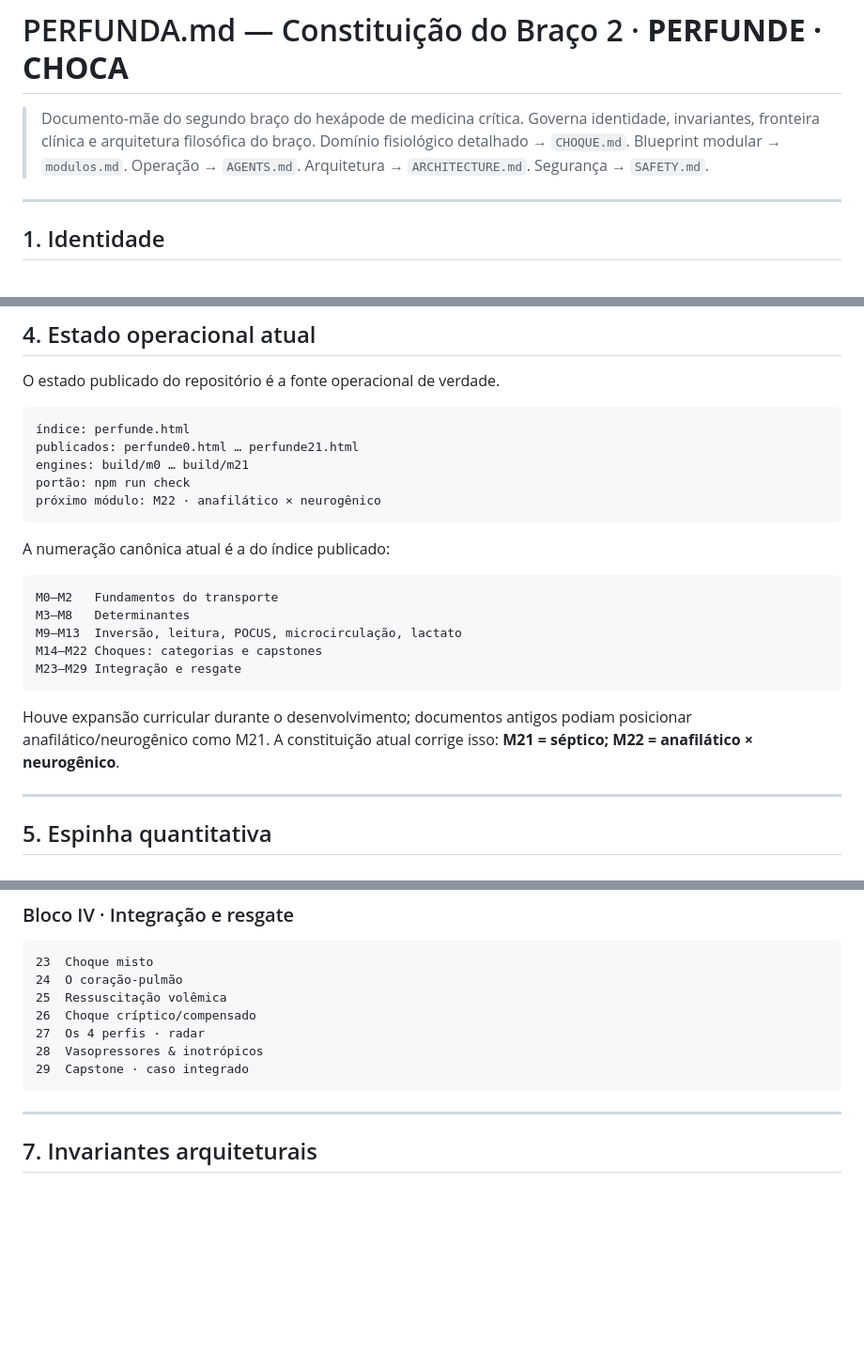
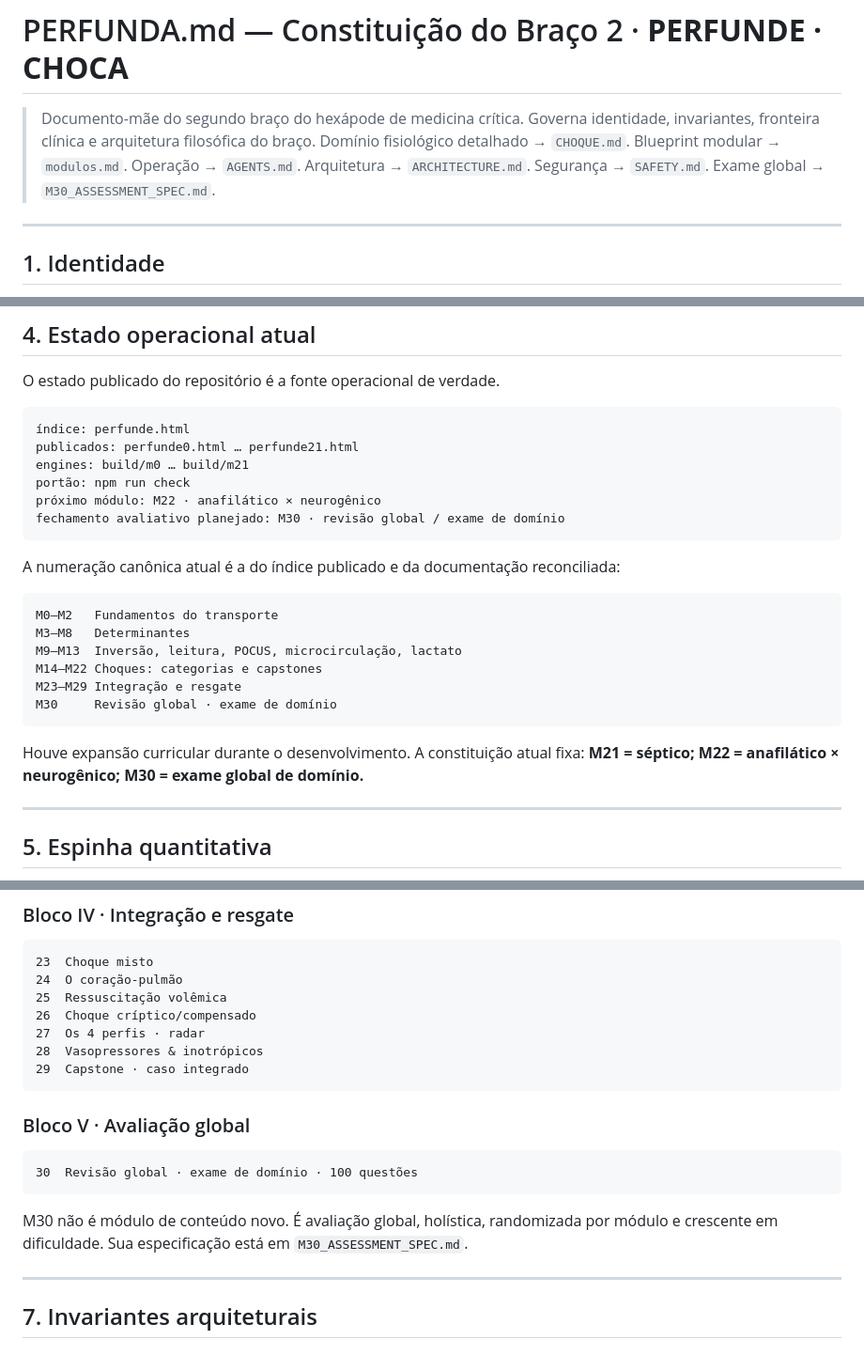
Before and after one commit to Drmcoelho/Choca, a Markdown page: PERFUNDA.md, 3 parts joined by grey strips. Shown at 94% size. GitHub-like rendering; blank space fills up the shorter version.

Commit message:
docs: add M30 global assessment to constitution

````diff
--- a/PERFUNDA.md
+++ b/PERFUNDA.md
@@ -2,7 +2,7 @@
 
 > Documento-mãe do segundo braço do hexápode de medicina crítica.
 > Governa identidade, invariantes, fronteira clínica e arquitetura filosófica do braço.
-> Domínio fisiológico detalhado → `CHOQUE.md`. Blueprint modular → `modulos.md`. Operação → `AGENTS.md`. Arquitetura → `ARCHITECTURE.md`. Segurança → `SAFETY.md`.
+> Domínio fisiológico detalhado → `CHOQUE.md`. Blueprint modular → `modulos.md`. Operação → `AGENTS.md`. Arquitetura → `ARCHITECTURE.md`. Segurança → `SAFETY.md`. Exame global → `M30_ASSESSMENT_SPEC.md`.
 
 ---
 
@@ -67,9 +67,10 @@ publicados: perfunde0.html … perfunde21.html
 engines: build/m0 … build/m21
 portão: npm run check
 próximo módulo: M22 · anafilático × neurogênico
+fechamento avaliativo planejado: M30 · revisão global / exame de domínio
 ```
 
-A numeração canônica atual é a do índice publicado:
+A numeração canônica atual é a do índice publicado e da documentação reconciliada:
 
 ```text
 M0–M2   Fundamentos do transporte
@@ -77,9 +78,10 @@ M3–M8   Determinantes
 M9–M13  Inversão, leitura, POCUS, microcirculação, lactato
 M14–M22 Choques: categorias e capstones
 M23–M29 Integração e resgate
+M30     Revisão global · exame de domínio
 ```
 
-Houve expansão curricular durante o desenvolvimento; documentos antigos podiam posicionar anafilático/neurogênico como M21. A constituição atual corrige isso: **M21 = séptico; M22 = anafilático × neurogênico**.
+Houve expansão curricular durante o desenvolvimento. A constituição atual fixa: **M21 = séptico; M22 = anafilático × neurogênico; M30 = exame global de domínio.**
 
 ---
 
@@ -167,6 +169,14 @@ utilização ↓        → falência citopática
 29  Capstone · caso integrado
 ```
 
+### Bloco V · Avaliação global
+
+```text
+30  Revisão global · exame de domínio · 100 questões
+```
+
+M30 não é módulo de conteúdo novo. É avaliação global, holística, randomizada por módulo e crescente em dificuldade. Sua especificação está em `M30_ASSESSMENT_SPEC.md`.
+
 ---
 
 ## 7. Invariantes arquiteturais
````
Also changed, not shown: other parts of PERFUNDA.md (+5 -2 lines).
